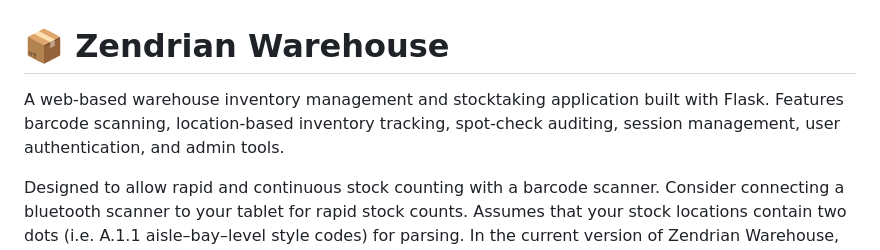
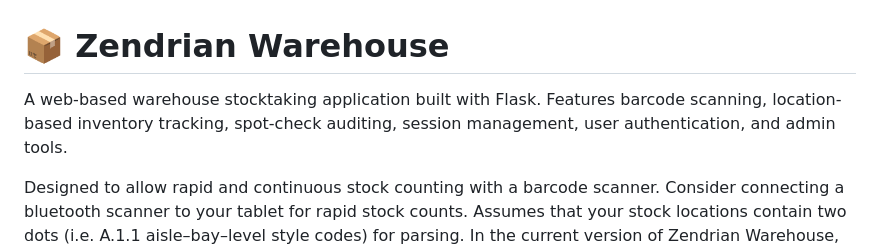
Before and after one commit to ZenDevMaster/zendrian-warehouse, a Markdown page: README.md, the part around the change. GitHub-like rendering.

Commit message:
desc update

```diff
--- a/README.md
+++ b/README.md
@@ -1,6 +1,6 @@
 # 📦 Zendrian Warehouse
 
-A web-based warehouse inventory management and stocktaking application built with Flask. Features barcode scanning, location-based inventory tracking, spot-check auditing, session management, user authentication, and admin tools.
+A web-based warehouse stocktaking application built with Flask. Features barcode scanning, location-based inventory tracking, spot-check auditing, session management, user authentication, and admin tools.
 
 Designed to allow rapid and continuous stock counting with a barcode scanner. Consider connecting a bluetooth scanner to your tablet for rapid stock counts. Assumes that your stock locations contain two dots (i.e. A.1.1 aisle–bay–level style codes) for parsing. In the current version of Zendrian Warehouse, this isn't configurable. As is always the case in warehouses, barcode everything for speed.
 
```
